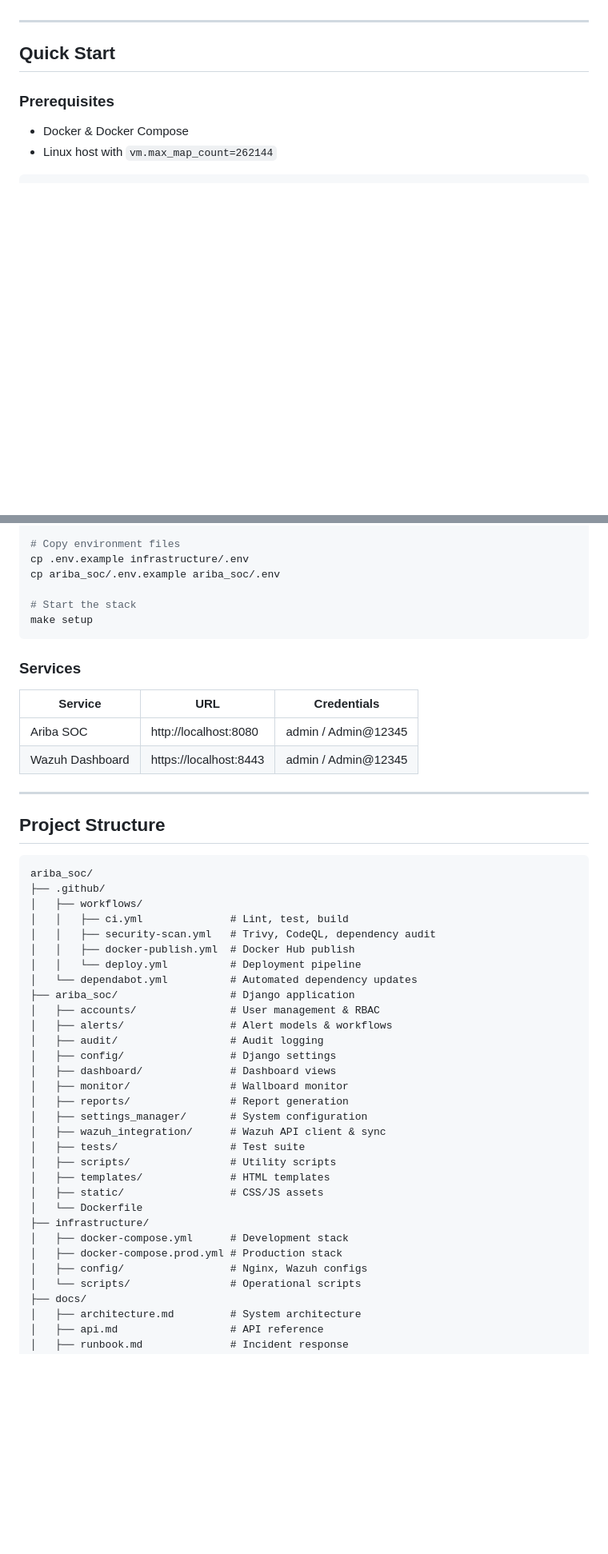
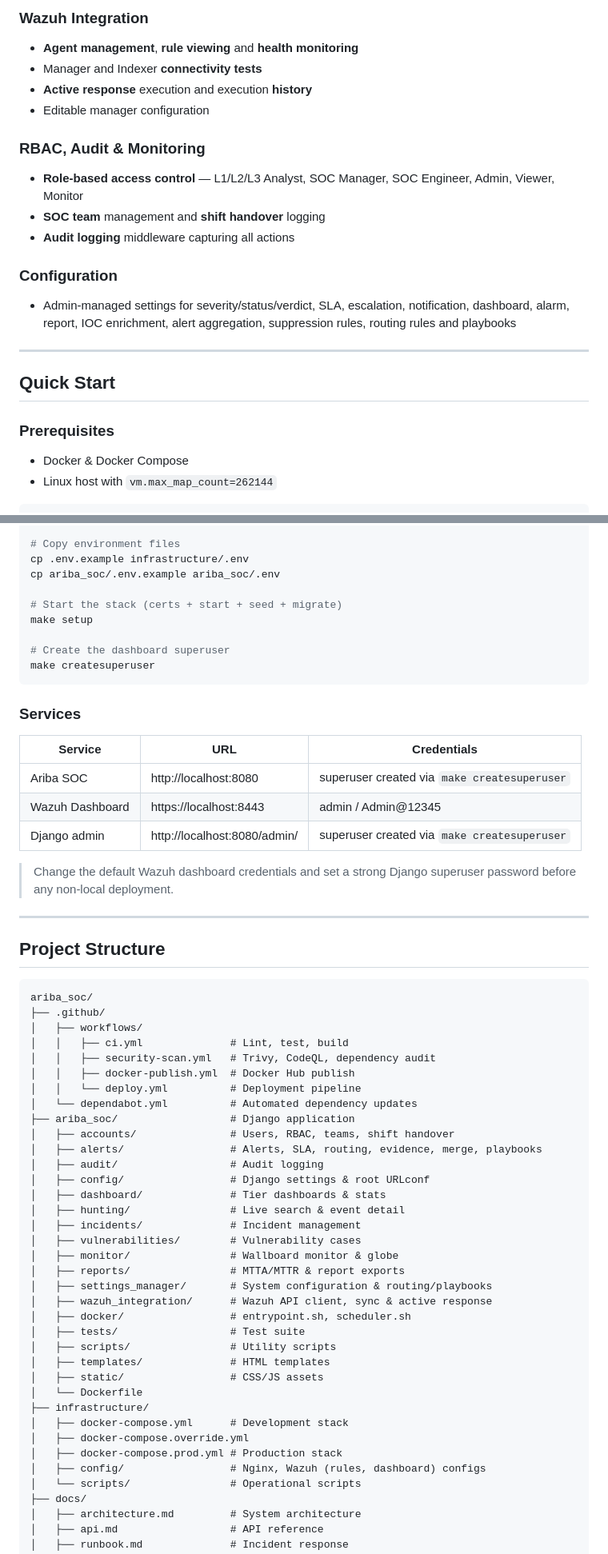
Before and after one commit to boniyeamincse/ariba_soc, a Markdown page: README.md, 2 parts joined by grey strips. Shown at 80% size. Rendered like a GitHub page; blank space fills up the shorter version.

````diff
--- a/README.md
+++ b/README.md
@@ -19,3 +58,16 @@ A fully containerized, end-to-end **Security Operations Center** platform integr
+### Wazuh Integration
+- **Agent management**, **rule viewing** and **health monitoring**
+- Manager and Indexer **connectivity tests**
+- **Active response** execution and execution **history**
+- Editable manager configuration
+
+### RBAC, Audit & Monitoring
+- **Role-based access control** — L1/L2/L3 Analyst, SOC Manager, SOC Engineer, Admin, Viewer, Monitor
+- **SOC team** management and **shift handover** logging
+- **Audit logging** middleware capturing all actions
+
+### Configuration
+- Admin-managed settings for severity/status/verdict, SLA, escalation, notification, dashboard, alarm, report, IOC enrichment, alert aggregation, suppression rules, routing rules and playbooks
 
 ---
 
@@ -38,16 +90,22 @@ cd ariba_soc
 cp .env.example infrastructure/.env
 cp ariba_soc/.env.example ariba_soc/.env
 
-# Start the stack
+# Start the stack (certs + start + seed + migrate)
 make setup
+
+# Create the dashboard superuser
+make createsuperuser
 ```
 
 ### Services
 
 | Service | URL | Credentials |
 |---------|-----|-------------|
-| Ariba SOC | http://localhost:8080 | admin / Admin@12345 |
+| Ariba SOC | http://localhost:8080 | superuser created via `make createsuperuser` |
 | Wazuh Dashboard | https://localhost:8443 | admin / Admin@12345 |
+| Django admin | http://localhost:8080/admin/ | superuser created via `make createsuperuser` |
+
+> Change the default Wazuh dashboard credentials and set a strong Django superuser password before any non-local deployment.
 
 ---
 
@@ -63,15 +121,19 @@ ariba_soc/
 │   │   └── deploy.yml          # Deployment pipeline
 │   └── dependabot.yml          # Automated dependency updates
 ├── ariba_soc/                  # Django application
-│   ├── accounts/               # User management & RBAC
-│   ├── alerts/                 # Alert models & workflows
+│   ├── accounts/               # Users, RBAC, teams, shift handover
+│   ├── alerts/                 # Alerts, SLA, routing, evidence, merge, playbooks
 │   ├── audit/                  # Audit logging
-│   ├── config/                 # Django settings
-│   ├── dashboard/              # Dashboard views
-│   ├── monitor/                # Wallboard monitor
-│   ├── reports/                # Report generation
-│   ├── settings_manager/       # System configuration
-│   ├── wazuh_integration/      # Wazuh API client & sync
+│   ├── config/                 # Django settings & root URLconf
+│   ├── dashboard/              # Tier dashboards & stats
+│   ├── hunting/                # Live search & event detail
+│   ├── incidents/              # Incident management
+│   ├── vulnerabilities/        # Vulnerability cases
+│   ├── monitor/                # Wallboard monitor & globe
+│   ├── reports/                # MTTA/MTTR & report exports
+│   ├── settings_manager/       # System configuration & routing/playbooks
+│   ├── wazuh_integration/      # Wazuh API client, sync & active response
+│   ├── docker/                 # entrypoint.sh, scheduler.sh
 │   ├── tests/                  # Test suite
 │   ├── scripts/                # Utility scripts
 │   ├── templates/              # HTML templates
@@ -79,8 +141,9 @@ ariba_soc/
 │   └── Dockerfile
 ├── infrastructure/
 │   ├── docker-compose.yml      # Development stack
+│   ├── docker-compose.override.yml
 │   ├── docker-compose.prod.yml # Production stack
-│   ├── config/                 # Nginx, Wazuh configs
+│   ├── config/                 # Nginx, Wazuh (rules, dashboard) configs
 │   └── scripts/                # Operational scripts
 ├── docs/
 │   ├── architecture.md         # System architecture
````
Also changed, not shown: other parts of README.md (+59 -30 lines).
